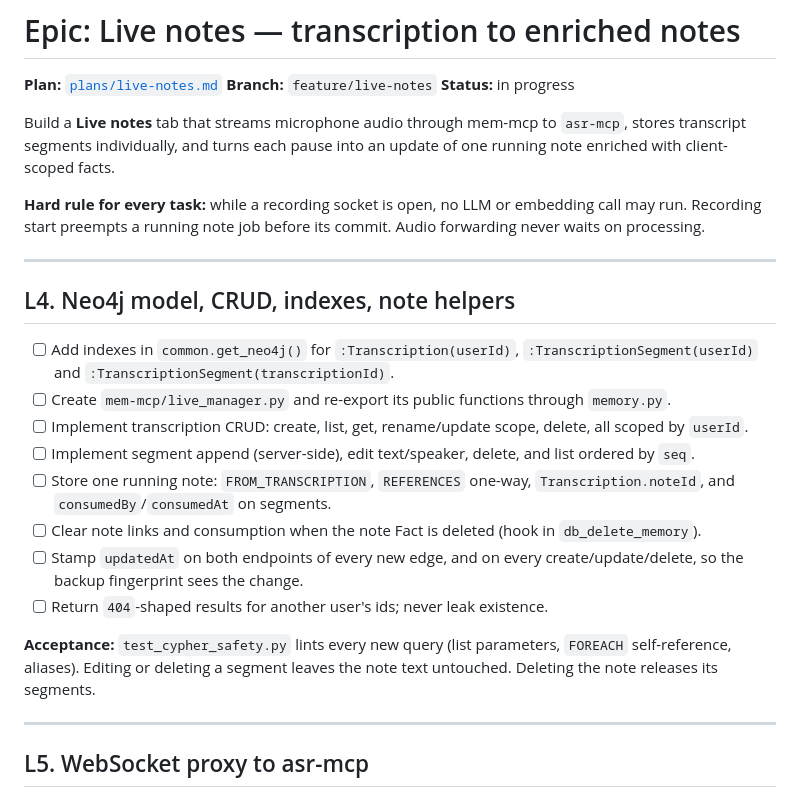
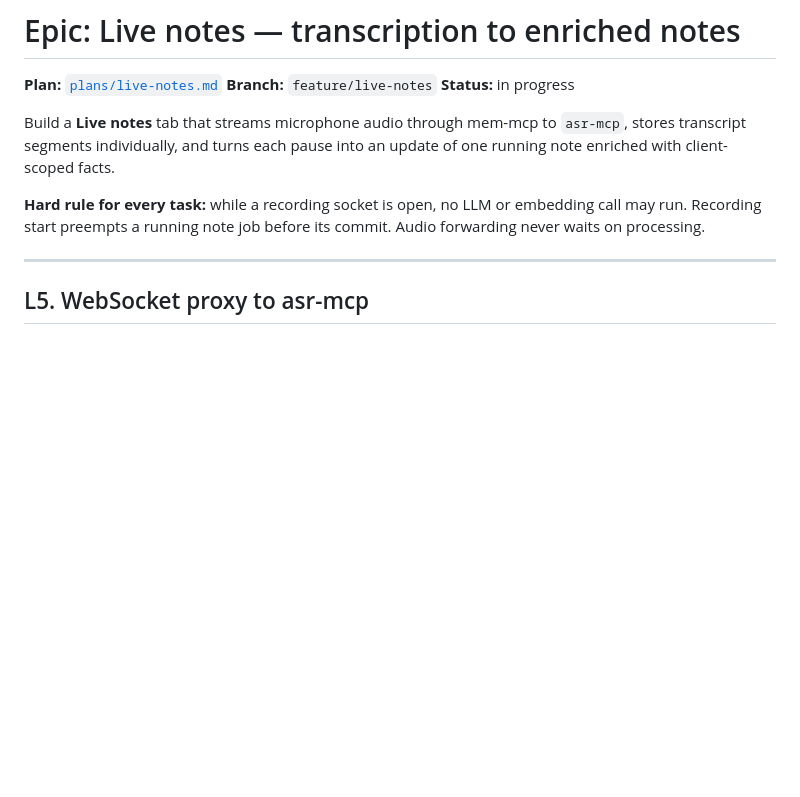
Before and after one commit to gpapp/mem-mcp, a Markdown page: tasks.md, the part around the change. GitHub-like rendering; blank space fills up the shorter version.

```diff
--- a/tasks.md
+++ b/tasks.md
@@ -18,30 +18,6 @@ update of one running note enriched with client-scoped facts.
 **Hard rule for every task:** while a recording socket is open, no LLM or
 embedding call may run. Recording start preempts a running note job before its
 commit. Audio forwarding never waits on processing.
-
----
-
-## L4. Neo4j model, CRUD, indexes, note helpers
-
-- [ ] Add indexes in `common.get_neo4j()` for `:Transcription(userId)`,
-      `:TranscriptionSegment(userId)` and `:TranscriptionSegment(transcriptionId)`.
-- [ ] Create `mem-mcp/live_manager.py` and re-export its public functions through
-      `memory.py`.
-- [ ] Implement transcription CRUD: create, list, get, rename/update scope,
-      delete, all scoped by `userId`.
-- [ ] Implement segment append (server-side), edit text/speaker, delete, and
-      list ordered by `seq`.
-- [ ] Store one running note: `FROM_TRANSCRIPTION`, `REFERENCES` one-way,
-      `Transcription.noteId`, and `consumedBy`/`consumedAt` on segments.
-- [ ] Clear note links and consumption when the note Fact is deleted (hook in
-      `db_delete_memory`).
-- [ ] Stamp `updatedAt` on both endpoints of every new edge, and on every
-      create/update/delete, so the backup fingerprint sees the change.
-- [ ] Return `404`-shaped results for another user's ids; never leak existence.
-
-**Acceptance:** `test_cypher_safety.py` lints every new query (list parameters,
-`FOREACH` self-reference, aliases). Editing or deleting a segment leaves the note
-text untouched. Deleting the note releases its segments.
 
 ---
 
```
Also changed, not shown: task_history.md (+48 -0 lines).
